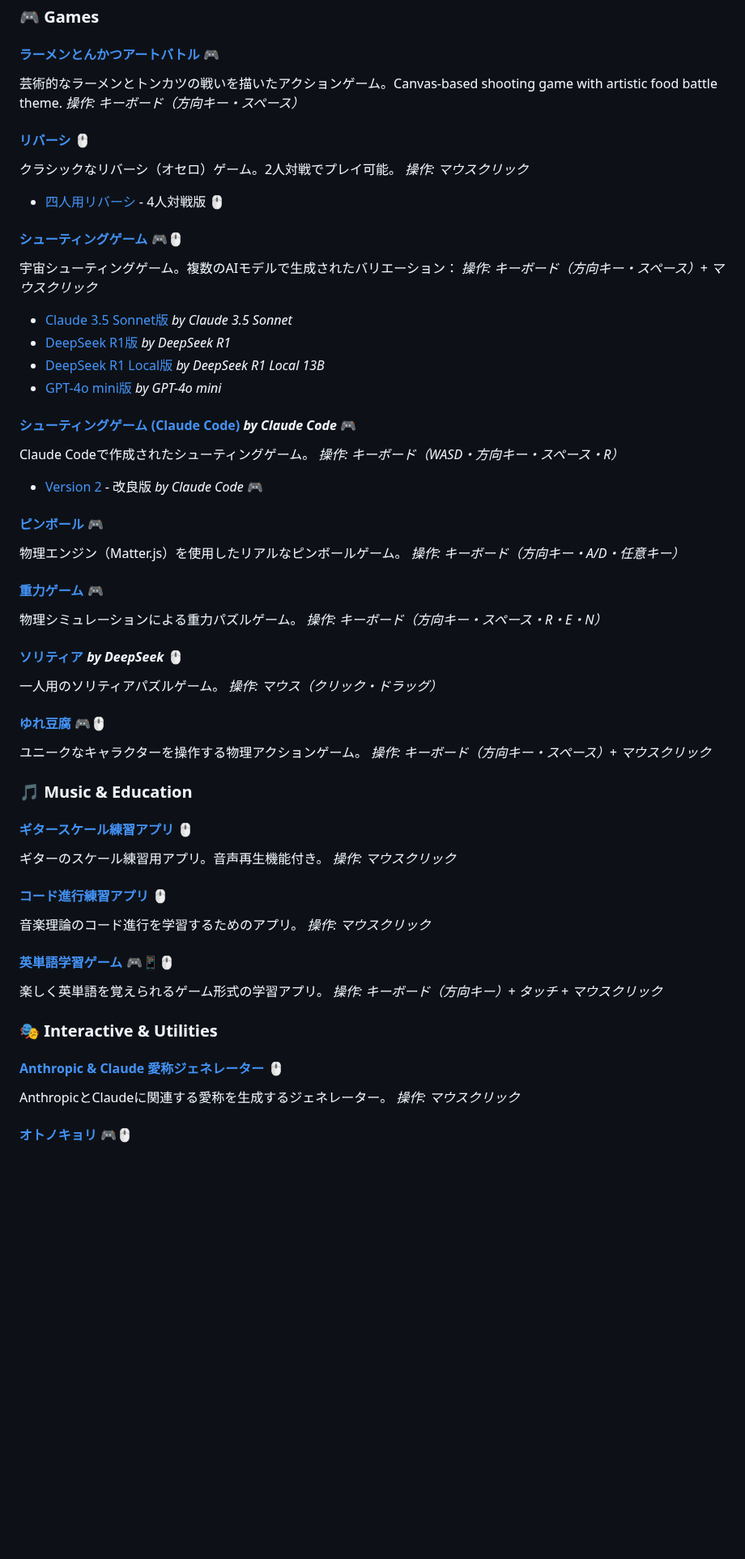
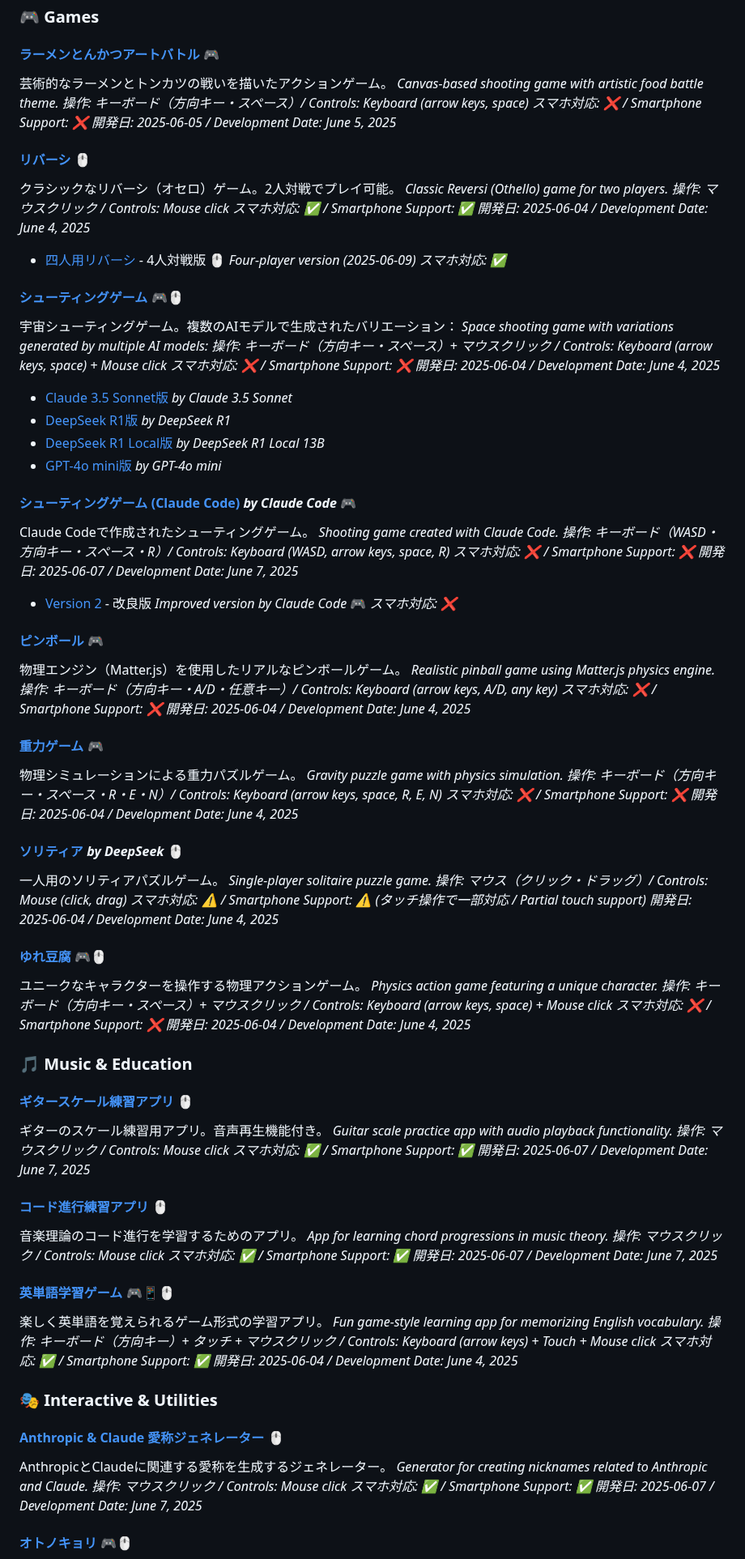
Before and after one commit to ogawahideto/genai, a Markdown page: README.md, the part around one of its changes. Shown at 81% size. Rendered like a GitHub page; blank space fills up the shorter version.

Commit message:
Smartphone availability information in README.md

```diff
--- a/README.md
+++ b/README.md
@@ -8,17 +8,26 @@ Small apps made with Generative AIs
 ### 🎮 Games
 
 #### [ラーメンとんかつアートバトル](art_food_battle/index.html) 🎮
-芸術的なラーメンとトンカツの戦いを描いたアクションゲーム。Canvas-based shooting game with artistic food battle theme.
-*操作: キーボード（方向キー・スペース）*
+芸術的なラーメンとトンカツの戦いを描いたアクションゲーム。
+*Canvas-based shooting game with artistic food battle theme.*
+*操作: キーボード（方向キー・スペース）/ Controls: Keyboard (arrow keys, space)*
+*スマホ対応: ❌ / Smartphone Support: ❌*
+*開発日: 2025-06-05 / Development Date: June 5, 2025*
 
 #### [リバーシ](reversi/index.html) 🖱️
 クラシックなリバーシ（オセロ）ゲーム。2人対戦でプレイ可能。
-*操作: マウスクリック*
-- [四人用リバーシ](reversi/four-player.html) - 4人対戦版 🖱️
+*Classic Reversi (Othello) game for two players.*
+*操作: マウスクリック / Controls: Mouse click*
+*スマホ対応: ✅ / Smartphone Support: ✅*
+*開発日: 2025-06-04 / Development Date: June 4, 2025*
+- [四人用リバーシ](reversi/four-player.html) - 4人対戦版 🖱️ *Four-player version* *(2025-06-09)* *スマホ対応: ✅*
 
 #### [シューティングゲーム](shooting/shootingclaude35sonnet.html) 🎮🖱️
 宇宙シューティングゲーム。複数のAIモデルで生成されたバリエーション：
-*操作: キーボード（方向キー・スペース）+ マウスクリック*
+*Space shooting game with variations generated by multiple AI models:*
+*操作: キーボード（方向キー・スペース）+ マウスクリック / Controls: Keyboard (arrow keys, space) + Mouse click*
+*スマホ対応: ❌ / Smartphone Support: ❌*
+*開発日: 2025-06-04 / Development Date: June 4, 2025*
 - [Claude 3.5 Sonnet版](shooting/shootingclaude35sonnet.html) *by Claude 3.5 Sonnet*
 - [DeepSeek R1版](shooting/shootingdeepseekr1.html) *by DeepSeek R1*
 - [DeepSeek R1 Local版](shooting/shootingdeepseekr1local13B.html) *by DeepSeek R1 Local 13B*
@@ -26,44 +35,71 @@ Small apps made with Generative AIs
 
 #### [シューティングゲーム (Claude Code)](shooting_cc/index.html) *by Claude Code* 🎮
 Claude Codeで作成されたシューティングゲーム。
-*操作: キーボード（WASD・方向キー・スペース・R）*
-- [Version 2](shooting_cc_2/index.html) - 改良版 *by Claude Code* 🎮
+*Shooting game created with Claude Code.*
+*操作: キーボード（WASD・方向キー・スペース・R）/ Controls: Keyboard (WASD, arrow keys, space, R)*
+*スマホ対応: ❌ / Smartphone Support: ❌*
+*開発日: 2025-06-07 / Development Date: June 7, 2025*
+- [Version 2](shooting_cc_2/index.html) - 改良版 *Improved version* *by Claude Code* 🎮 *スマホ対応: ❌*
 
 #### [ピンボール](pinball/pinball.html) 🎮
 物理エンジン（Matter.js）を使用したリアルなピンボールゲーム。
-*操作: キーボード（方向キー・A/D・任意キー）*
+*Realistic pinball game using Matter.js physics engine.*
+*操作: キーボード（方向キー・A/D・任意キー）/ Controls: Keyboard (arrow keys, A/D, any key)*
+*スマホ対応: ❌ / Smartphone Support: ❌*
+*開発日: 2025-06-04 / Development Date: June 4, 2025*
 
 #### [重力ゲーム](gravity/index.html) 🎮
 物理シミュレーションによる重力パズルゲーム。
-*操作: キーボード（方向キー・スペース・R・E・N）*
+*Gravity puzzle game with physics simulation.*
+*操作: キーボード（方向キー・スペース・R・E・N）/ Controls: Keyboard (arrow keys, space, R, E, N)*
+*スマホ対応: ❌ / Smartphone Support: ❌*
+*開発日: 2025-06-04 / Development Date: June 4, 2025*
 
 #### [ソリティア](solitaire-deepseek/solitaire.html) *by DeepSeek* 🖱️
 一人用のソリティアパズルゲーム。
-*操作: マウス（クリック・ドラッグ）*
+*Single-player solitaire puzzle game.*
+*操作: マウス（クリック・ドラッグ）/ Controls: Mouse (click, drag)*
+*スマホ対応: ⚠️ / Smartphone Support: ⚠️ (タッチ操作で一部対応 / Partial touch support)*
+*開発日: 2025-06-04 / Development Date: June 4, 2025*
 
 #### [ゆれ豆腐](yuretofu/index.html) 🎮🖱️
 ユニークなキャラクターを操作する物理アクションゲーム。
-*操作: キーボード（方向キー・スペース）+ マウスクリック*
+*Physics action game featuring a unique character.*
+*操作: キーボード（方向キー・スペース）+ マウスクリック / Controls: Keyboard (arrow keys, space) + Mouse click*
+*スマホ対応: ❌ / Smartphone Support: ❌*
+*開発日: 2025-06-04 / Development Date: June 4, 2025*
 
 ### 🎵 Music & Education
 
 #### [ギタースケール練習アプリ](guitar_scale/index.html) 🖱️
 ギターのスケール練習用アプリ。音声再生機能付き。
-*操作: マウスクリック*
+*Guitar scale practice app with audio playback functionality.*
+*操作: マウスクリック / Controls: Mouse click*
+*スマホ対応: ✅ / Smartphone Support: ✅*
+*開発日: 2025-06-07 / Development Date: June 7, 2025*
 
 #### [コード進行練習アプリ](chord_practice_app/index.html) 🖱️
 音楽理論のコード進行を学習するためのアプリ。
-*操作: マウスクリック*
+*App for learning chord progressions in music theory.*
+*操作: マウスクリック / Controls: Mouse click*
+*スマホ対応: ✅ / Smartphone Support: ✅*
+*開発日: 2025-06-07 / Development Date: June 7, 2025*
 
 #### [英単語学習ゲーム](enwords/enwords.html) 🎮📱🖱️
 楽しく英単語を覚えられるゲーム形式の学習アプリ。
-*操作: キーボード（方向キー）+ タッチ + マウスクリック*
+*Fun game-style learning app for memorizing English vocabulary.*
+*操作: キーボード（方向キー）+ タッチ + マウスクリック / Controls: Keyboard (arrow keys) + Touch + Mouse click*
+*スマホ対応: ✅ / Smartphone Support: ✅*
+*開発日: 2025-06-04 / Development Date: June 4, 2025*
 
 ### 🎭 Interactive & Utilities
 
 #### [Anthropic & Claude 愛称ジェネレーター](claude_nickname/index.html) 🖱️
 AnthropicとClaudeに関連する愛称を生成するジェネレーター。
-*操作: マウスクリック*
+*Generator for creating nicknames related to Anthropic and Claude.*
+*操作: マウスクリック / Controls: Mouse click*
+*スマホ対応: ✅ / Smartphone Support: ✅*
+*開発日: 2025-06-07 / Development Date: June 7, 2025*
 
 #### [オトノキョリ](otono-kyori/index.html) 🎮🖱️
 音と距離をテーマにしたインタラクティブアプリ。
```
Also changed, not shown: other parts of README.md (+36 -2 lines).
